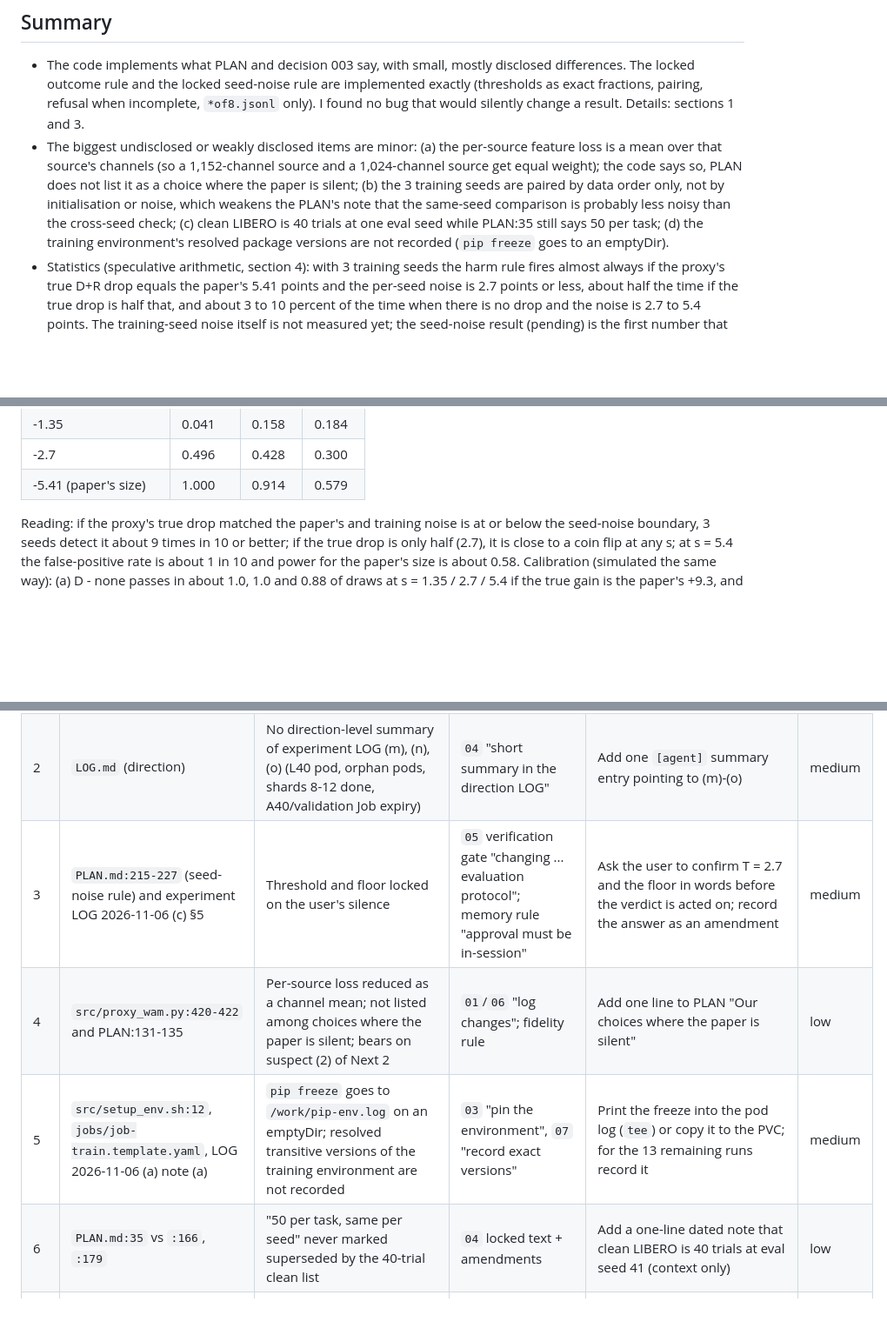
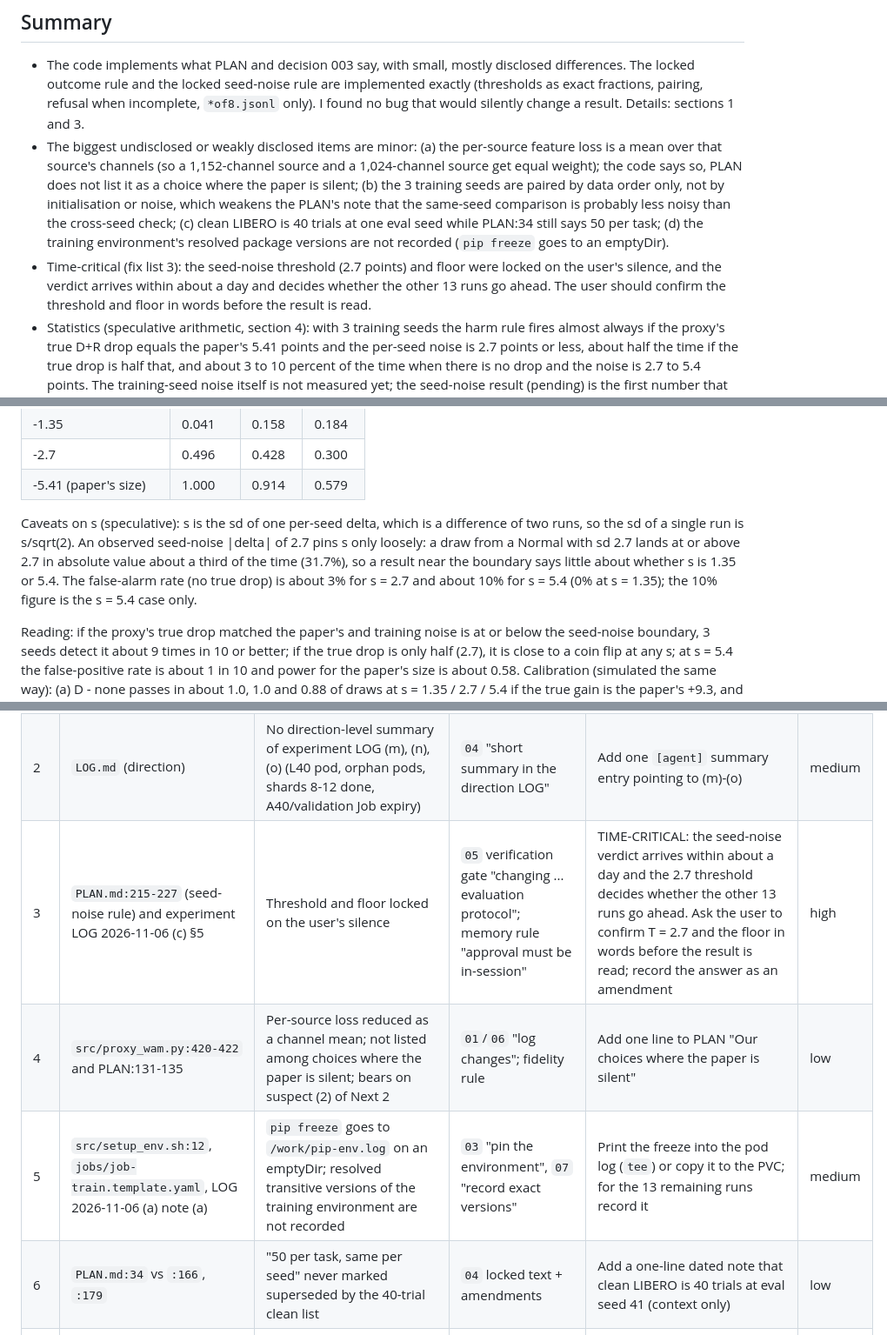
Before and after one commit to michaelnkr808/research26-27, a Markdown page: world-model-stacking-encoders/reviews/2026-11-08-proxy-replication.md, 3 parts joined by grey strips. Shown at 87% size. GitHub-like rendering; blank space fills up the shorter version.

Commit message:
world-model-stacking-encoders: proxy replication review, fact-check fixes [agent, review]
Co-Authored-By: Claude Sonnet 5.5 <noreply@anthropic.com>

```diff
--- a/world-model-stacking-encoders/reviews/2026-11-08-proxy-replication.md
+++ b/world-model-stacking-encoders/reviews/2026-11-08-proxy-replication.md
@@ -16,7 +16,8 @@
 ## Summary
 
 - The code implements what PLAN and decision 003 say, with small, mostly disclosed differences. The locked outcome rule and the locked seed-noise rule are implemented exactly (thresholds as exact fractions, pairing, refusal when incomplete, `*of8.jsonl` only). I found no bug that would silently change a result. Details: sections 1 and 3.
-- The biggest undisclosed or weakly disclosed items are minor: (a) the per-source feature loss is a mean over that source's channels (so a 1,152-channel source and a 1,024-channel source get equal weight); the code says so, PLAN does not list it as a choice where the paper is silent; (b) the 3 training seeds are paired by data order only, not by initialisation or noise, which weakens the PLAN's note that the same-seed comparison is probably less noisy than the cross-seed check; (c) clean LIBERO is 40 trials at one eval seed while PLAN:35 still says 50 per task; (d) the training environment's resolved package versions are not recorded (`pip freeze` goes to an emptyDir).
+- The biggest undisclosed or weakly disclosed items are minor: (a) the per-source feature loss is a mean over that source's channels (so a 1,152-channel source and a 1,024-channel source get equal weight); the code says so, PLAN does not list it as a choice where the paper is silent; (b) the 3 training seeds are paired by data order only, not by initialisation or noise, which weakens the PLAN's note that the same-seed comparison is probably less noisy than the cross-seed check; (c) clean LIBERO is 40 trials at one eval seed while PLAN:34 still says 50 per task; (d) the training environment's resolved package versions are not recorded (`pip freeze` goes to an emptyDir).
+- Time-critical (fix list 3): the seed-noise threshold (2.7 points) and floor were locked on the user's silence, and the verdict arrives within about a day and decides whether the other 13 runs go ahead. The user should confirm the threshold and floor in words before the result is read.
 - Statistics (speculative arithmetic, section 4): with 3 training seeds the harm rule fires almost always if the proxy's true D+R drop equals the paper's 5.41 points and the per-seed noise is 2.7 points or less, about half the time if the true drop is half that, and about 3 to 10 percent of the time when there is no drop and the noise is 2.7 to 5.4 points. The training-seed noise itself is not measured yet; the seed-noise result (pending) is the first number that will say.
 - Compute: no GPU-hour cap exists, the 8-GPU concurrency gate was respected as far as the LOG shows, and manifests meet the 20 percent request/limit rule. Gaps: no per-Job estimated-versus-actual GPU-hour record, the NRP Violations page was never read for these Jobs, an L40 pod ran about 3.5 hours after the watcher flagged it, and two pods ran for hours with no owning Job (disclosed, user decided).
 - Documentation: LOG is append-only with labels. README, PLAN and the experiment README status still say 7 of 16 shards (the LOG is at 12 of 16), and the direction LOG has no summary of experiment entries (m), (n), (o). Two points were decided by an agent that touch the user's gates: the seed-noise rule was locked on the user's silence, and the first training Job was submitted on a message that did not name it (both flagged in the LOG itself).
@@ -166,6 +169,8 @@ Power of the locked rule with 3 training seeds (speculative; simulated, 2,000,00
 | -1.35 | 0.041 | 0.158 | 0.184 |
 | -2.7 | 0.496 | 0.428 | 0.300 |
 | -5.41 (paper's size) | 1.000 | 0.914 | 0.579 |
+
+Caveats on s (speculative): s is the sd of one per-seed delta, which is a difference of two runs, so the sd of a single run is s/sqrt(2). An observed seed-noise |delta| of 2.7 pins s only loosely: a draw from a Normal with sd 2.7 lands at or above 2.7 in absolute value about a third of the time (31.7%), so a result near the boundary says little about whether s is 1.35 or 5.4. The false-alarm rate (no true drop) is about 3% for s = 2.7 and about 10% for s = 5.4 (0% at s = 1.35); the 10% figure is the s = 5.4 case only.
 
 Reading: if the proxy's true drop matched the paper's and training noise is at or below the seed-noise boundary, 3 seeds detect it about 9 times in 10 or better; if the true drop is only half (2.7), it is close to a coin flip at any s; at s = 5.4 the false-positive rate is about 1 in 10 and power for the paper's size is about 0.58. Calibration (simulated the same way): (a) D - none passes in about 1.0, 1.0 and 0.88 of draws at s = 1.35 / 2.7 / 5.4 if the true gain is the paper's +9.3, and 0.99 / 0.83 / 0.50 if it is half; (b) D+L - D non-inferiority passes in 0.96 / 0.81 / 0.67 of draws at s = 1.35 / 2.7 / 5.4 if the true effect is 0 and 1.00 / 0.98 / 0.84 if it is the paper's +1.8. So a false calibration failure is plausible when s is 2.7 or more; the PLAN already says (b) is tight and fails safe.
 
@@ -235,10 +240,10 @@ What looks good: the analysis code is exact, tested and fails loudly; results do
 |---|---|---|---|---|---|
 | 1 | `README.md:3`, `PLAN.md:8`, `experiments/2026-10-27-proxy-calibration/README.md:5` | Status says 7 of 16 shards (2026-11-07 22:26); LOG is at 12 of 16; `PLAN.md:11` says the experiment LOG has no entry for the phase-1 approval, but (m) and (n) exist | `05` end-of-session step 3; `04` "keep README current" | Refresh the three status lines from LOG (o); drop the "no entry yet" clause | medium |
 | 2 | `LOG.md` (direction) | No direction-level summary of experiment LOG (m), (n), (o) (L40 pod, orphan pods, shards 8-12 done, A40/validation Job expiry) | `04` "short summary in the direction LOG" | Add one `[agent]` summary entry pointing to (m)-(o) | medium |
-| 3 | `PLAN.md:215-227` (seed-noise rule) and experiment LOG 2026-11-06 (c) §5 | Threshold and floor locked on the user's silence | `05` verification gate "changing ... evaluation protocol"; memory rule "approval must be in-session" | Ask the user to confirm T = 2.7 and the floor in words before the verdict is acted on; record the answer as an amendment | medium |
+| 3 | `PLAN.md:215-227` (seed-noise rule) and experiment LOG 2026-11-06 (c) §5 | Threshold and floor locked on the user's silence | `05` verification gate "changing ... evaluation protocol"; memory rule "approval must be in-session" | TIME-CRITICAL: the seed-noise verdict arrives within about a day and the 2.7 threshold decides whether the other 13 runs go ahead. Ask the user to confirm T = 2.7 and the floor in words before the result is read; record the answer as an amendment | high |
 | 4 | `src/proxy_wam.py:420-422` and PLAN:131-135 | Per-source loss reduced as a channel mean; not listed among choices where the paper is silent; bears on suspect (2) of Next 2 | `01`/`06` "log changes"; fidelity rule | Add one line to PLAN "Our choices where the paper is silent" | low |
 | 5 | `src/setup_env.sh:12`, `jobs/job-train.template.yaml`, LOG 2026-11-06 (a) note (a) | `pip freeze` goes to `/work/pip-env.log` on an emptyDir; resolved transitive versions of the training environment are not recorded | `03` "pin the environment", `07` "record exact versions" | Print the freeze into the pod log (`tee`) or copy it to the PVC; for the 13 remaining runs record it | medium |
-| 6 | `PLAN.md:35` vs `:166`, `:179` | "50 per task, same per seed" never marked superseded by the 40-trial clean list | `04` locked text + amendments | Add a one-line dated note that clean LIBERO is 40 trials at eval seed 41 (context only) | low |
+| 6 | `PLAN.md:34` vs `:166`, `:179` | "50 per task, same per seed" never marked superseded by the 40-trial clean list | `04` locked text + amendments | Add a one-line dated note that clean LIBERO is 40 trials at eval seed 41 (context only) | low |
 | 7 | `proxy_wam.py:476-477` and `PLAN.md:227` | Same-seed configs share data order but not initialisation or noise draws; the note that the same-seed comparison is "probably less noisy" is not supported by the code | `01` "report uncertainty" | Soften the PLAN note, or seed the init per module name so configs share the common weights; do not change before the 13 runs unless the user decides (it changes the design) | medium |
 | 8 | `_standards/08-compute-nautilus.md:6` | Says the NRP-code notes are on an unmerged branch; they were merged (LOG (k)) | `08` accuracy | Update the sentence | low |
 | 9 | `RUN.md` stop 2, stop 10, watcher exit 4, "Rollouts and the 40% GPU floor" | Still treats 40% over 10-minute windows as a hard stop; LOG (j)/(k) show NRP's code averages over hours | `08` GPU section | Update after the user answers the open NRP question (LOG (k)) | low |
```
Also changed, not shown: other parts of world-model-stacking-encoders/reviews/2026-11-08-proxy-replication.md (+5 -3 lines).
